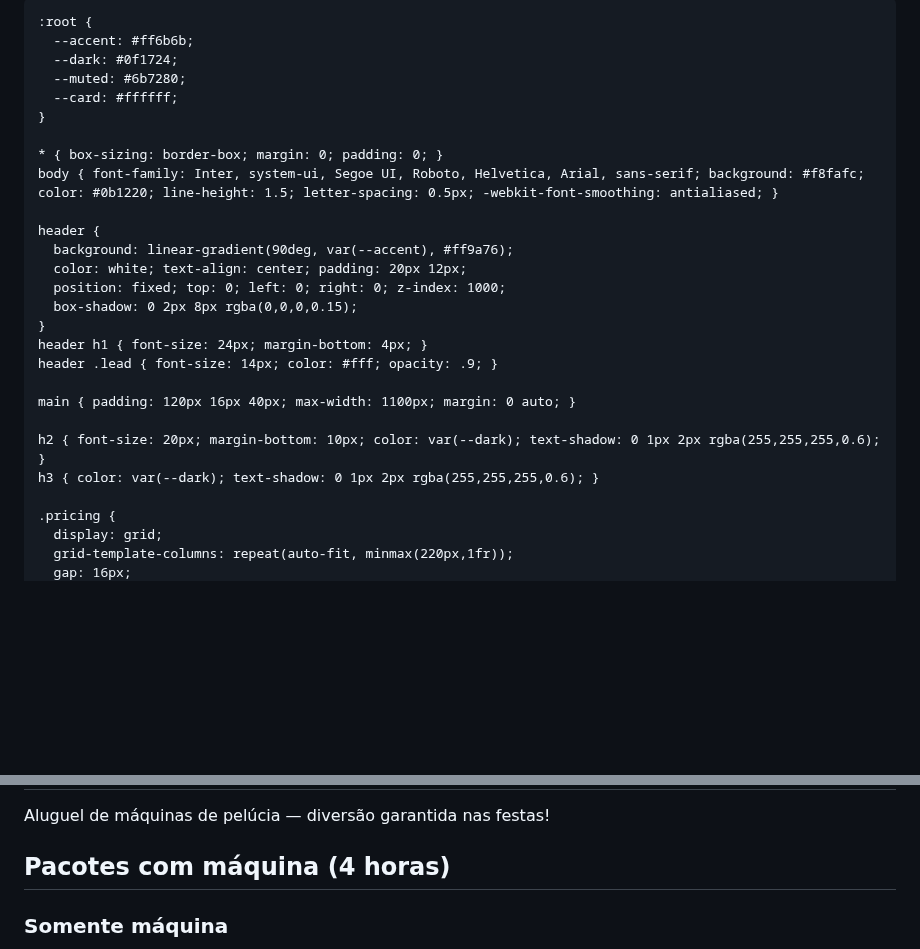
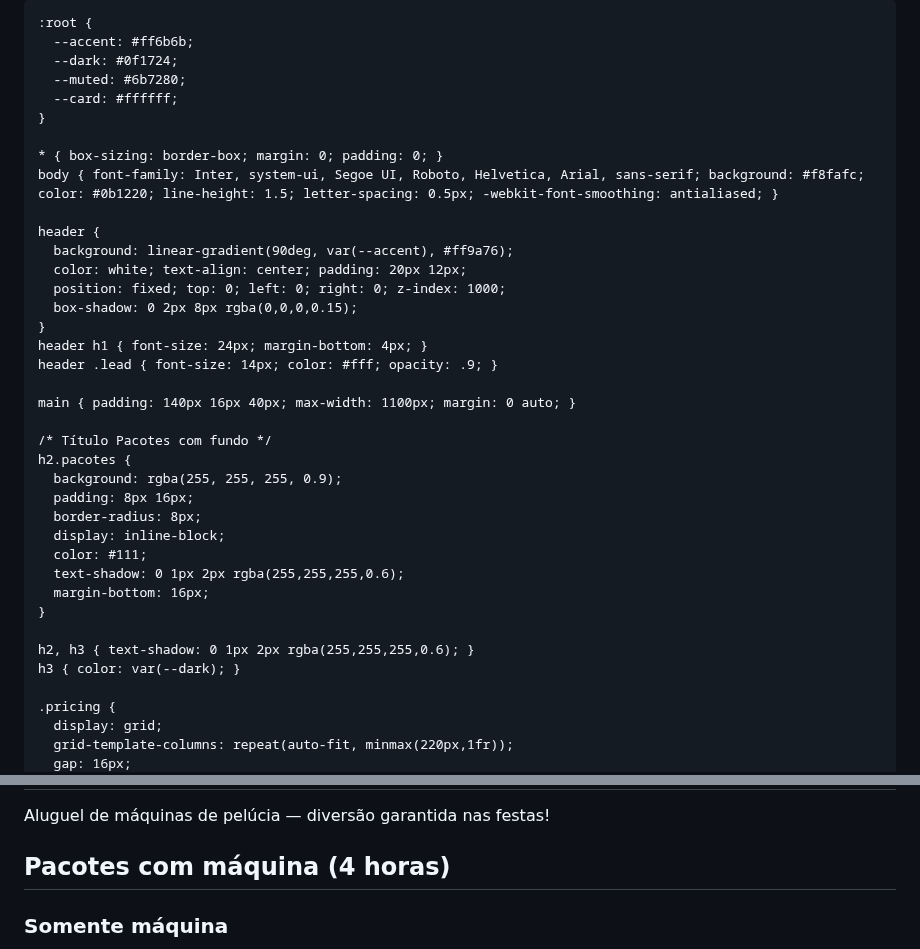
Before and after one commit to casaresplayfesta-afk/casares-play, a Markdown page: README.md, 2 parts joined by grey strips. GitHub-like rendering; blank space fills up the shorter version.

```diff
--- a/README.md
+++ b/README.md
@@ -5,7 +5,7 @@
   <meta name="viewport" content="width=device-width,initial-scale=1">
   <title>CasaRes Play - Aluguel de Máquina de Pelúcia</title>
   <style>
-    /* Imagem de fundo */
+    /* Imagem de fundo com blur e escurecida */
     .fundo {
       position: fixed;
       top: 0;
@@ -15,7 +15,8 @@
       object-fit: cover;
       z-index: -1;
       opacity: 0.9;
-      filter: brightness(0.8); /* escurece levemente para destacar o texto */
+      filter: brightness(0.7) blur(5px);
+      transition: filter 0.3s;
     }
 
     :root {
@@ -37,10 +38,21 @@
     header h1 { font-size: 24px; margin-bottom: 4px; }
     header .lead { font-size: 14px; color: #fff; opacity: .9; }
 
-    main { padding: 120px 16px 40px; max-width: 1100px; margin: 0 auto; }
+    main { padding: 140px 16px 40px; max-width: 1100px; margin: 0 auto; }
 
-    h2 { font-size: 20px; margin-bottom: 10px; color: var(--dark); text-shadow: 0 1px 2px rgba(255,255,255,0.6); }
-    h3 { color: var(--dark); text-shadow: 0 1px 2px rgba(255,255,255,0.6); }
+    /* Título Pacotes com fundo */
+    h2.pacotes {
+      background: rgba(255, 255, 255, 0.9);
+      padding: 8px 16px;
+      border-radius: 8px;
+      display: inline-block;
+      color: #111;
+      text-shadow: 0 1px 2px rgba(255,255,255,0.6);
+      margin-bottom: 16px;
+    }
+
+    h2, h3 { text-shadow: 0 1px 2px rgba(255,255,255,0.6); }
+    h3 { color: var(--dark); }
 
     .pricing {
       display: grid;
@@ -154,7 +166,7 @@
   </header>
 
   <main>
-    <h2>Pacotes com máquina (4 horas)</h2>
+    <h2 class="pacotes">Pacotes com máquina (4 horas)</h2>
     <div class="pricing">
       <div class="pkg">
         <h3>Somente máquina</h3>
```
